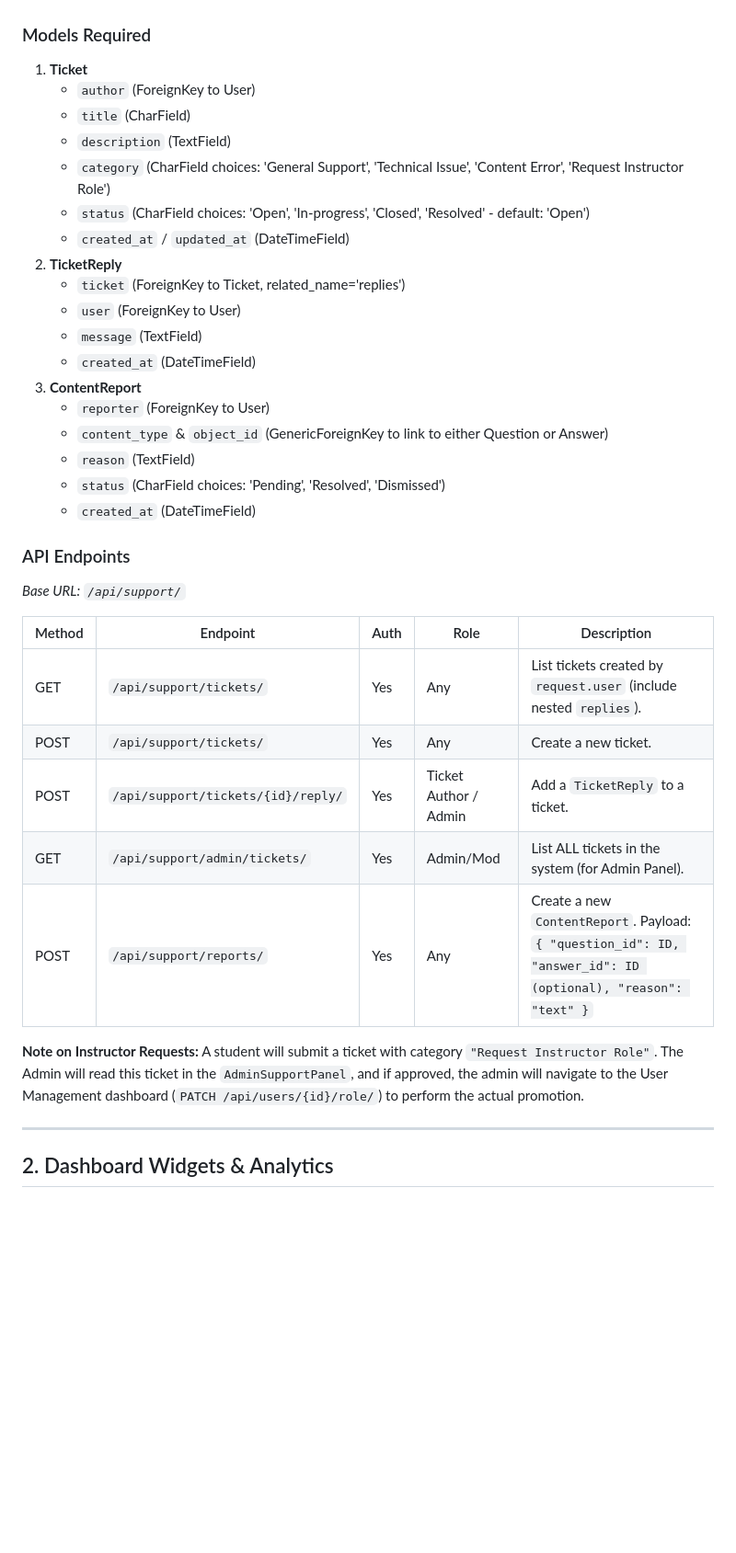
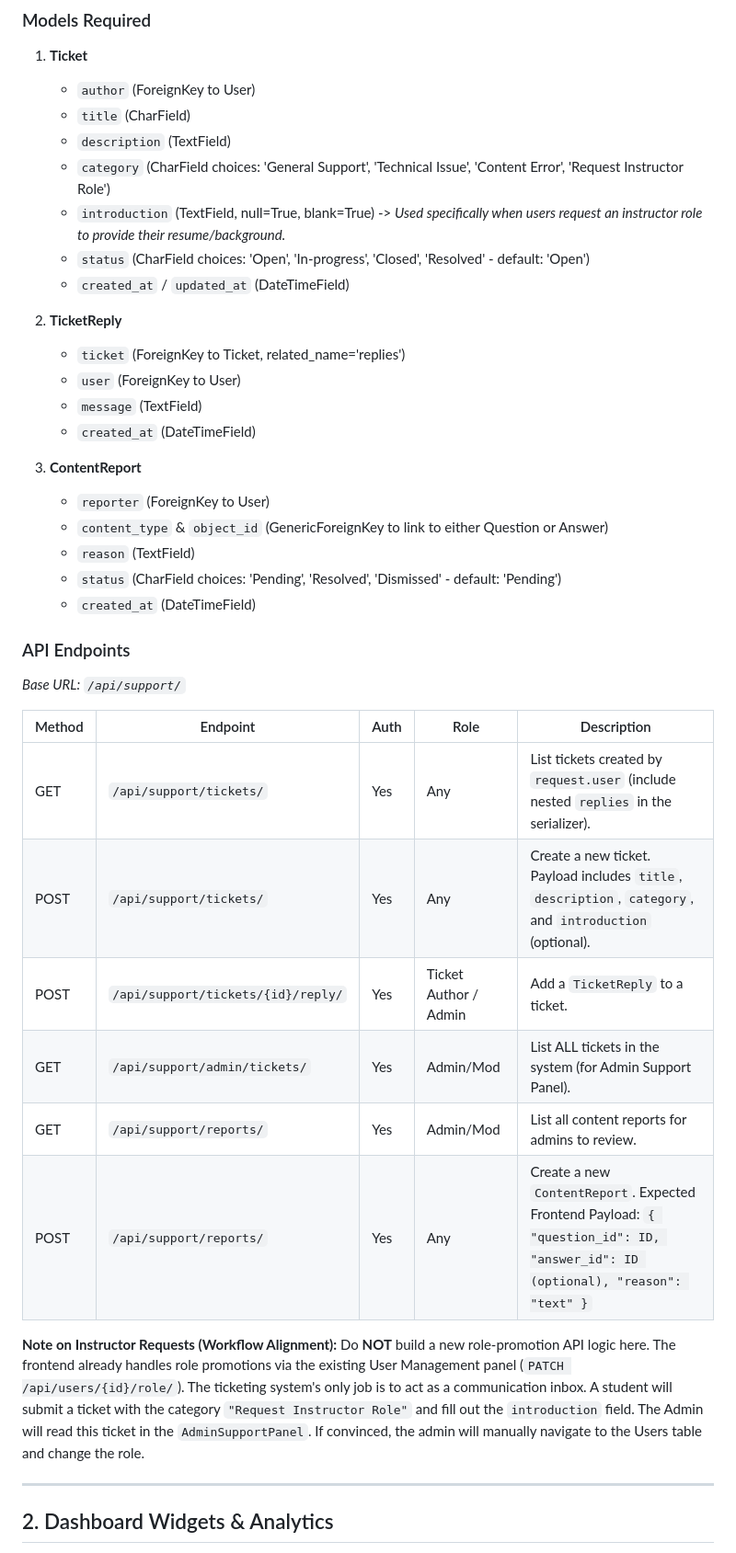
Before and after one commit to MAH-MSH-Products/UniQAKNTU, a Markdown page: BACKEND_MISSINGS.md, the part around one of its changes. Shown at 92% size. Drawn GitHub-style; blank space fills up the shorter version.

Commit message:
feat: enhance support ticket model and API documentation with introduction field and updated status defaults

```diff
--- a/BACKEND_MISSINGS.md
+++ b/BACKEND_MISSINGS.md
@@ -12,18 +12,21 @@ Create a new Django app named `support` to handle user inquiries, role requests,
    - `title` (CharField)
    - `description` (TextField)
    - `category` (CharField choices: 'General Support', 'Technical Issue', 'Content Error', 'Request Instructor Role')
+   - `introduction` (TextField, null=True, blank=True) -> *Used specifically when users request an instructor role to provide their resume/background.*
    - `status` (CharField choices: 'Open', 'In-progress', 'Closed', 'Resolved' - default: 'Open')
    - `created_at` / `updated_at` (DateTimeField)
+
 2. **TicketReply**
    - `ticket` (ForeignKey to Ticket, related_name='replies')
    - `user` (ForeignKey to User)
    - `message` (TextField)
    - `created_at` (DateTimeField)
+
 3. **ContentReport**
    - `reporter` (ForeignKey to User)
    - `content_type` & `object_id` (GenericForeignKey to link to either Question or Answer)
    - `reason` (TextField)
-   - `status` (CharField choices: 'Pending', 'Resolved', 'Dismissed')
+   - `status` (CharField choices: 'Pending', 'Resolved', 'Dismissed' - default: 'Pending')
    - `created_at` (DateTimeField)
 
 ### API Endpoints
@@ -31,13 +34,16 @@ Create a new Django app named `support` to handle user inquiries, role requests,
 
 | Method | Endpoint | Auth | Role | Description |
 |--------|----------|------|------|-------------|
-| GET | `/api/support/tickets/` | Yes | Any | List tickets created by `request.user` (include nested `replies`). |
-| POST | `/api/support/tickets/` | Yes | Any | Create a new ticket. |
+| GET | `/api/support/tickets/` | Yes | Any | List tickets created by `request.user` (include nested `replies` in the serializer). |
+| POST | `/api/support/tickets/` | Yes | Any | Create a new ticket. Payload includes `title`, `description`, `category`, and `introduction` (optional). |
 | POST | `/api/support/tickets/{id}/reply/`| Yes | Ticket Author / Admin | Add a `TicketReply` to a ticket. |
-| GET | `/api/support/admin/tickets/`| Yes | Admin/Mod | List ALL tickets in the system (for Admin Panel). |
-| POST | `/api/support/reports/` | Yes | Any | Create a new `ContentReport`. Payload: `{ "question_id": ID, "answer_id": ID (optional), "reason": "text" }` |
+| GET | `/api/support/admin/tickets/`| Yes | Admin/Mod | List ALL tickets in the system (for Admin Support Panel). |
+| GET | `/api/support/reports/` | Yes | Admin/Mod | List all content reports for admins to review. |
+| POST | `/api/support/reports/` | Yes | Any | Create a new `ContentReport`. Expected Frontend Payload: `{ "question_id": ID, "answer_id": ID (optional), "reason": "text" }` |
 
-**Note on Instructor Requests:** A student will submit a ticket with category `"Request Instructor Role"`. The Admin will read this ticket in the `AdminSupportPanel`, and if approved, the admin will navigate to the User Management dashboard (`PATCH /api/users/{id}/role/`) to perform the actual promotion.
+**Note on Instructor Requests (Workflow Alignment):**
+Do **NOT** build a new role-promotion API logic here. The frontend already handles role promotions via the existing User Management panel (`PATCH /api/users/{id}/role/`).
+The ticketing system's only job is to act as a communication inbox. A student will submit a ticket with the category `"Request Instructor Role"` and fill out the `introduction` field. The Admin will read this ticket in the `AdminSupportPanel`. If convinced, the admin will manually navigate to the Users table and change the role.
 
 ---
 
```
Also changed, not shown: other parts of BACKEND_MISSINGS.md (+3 -6 lines).
